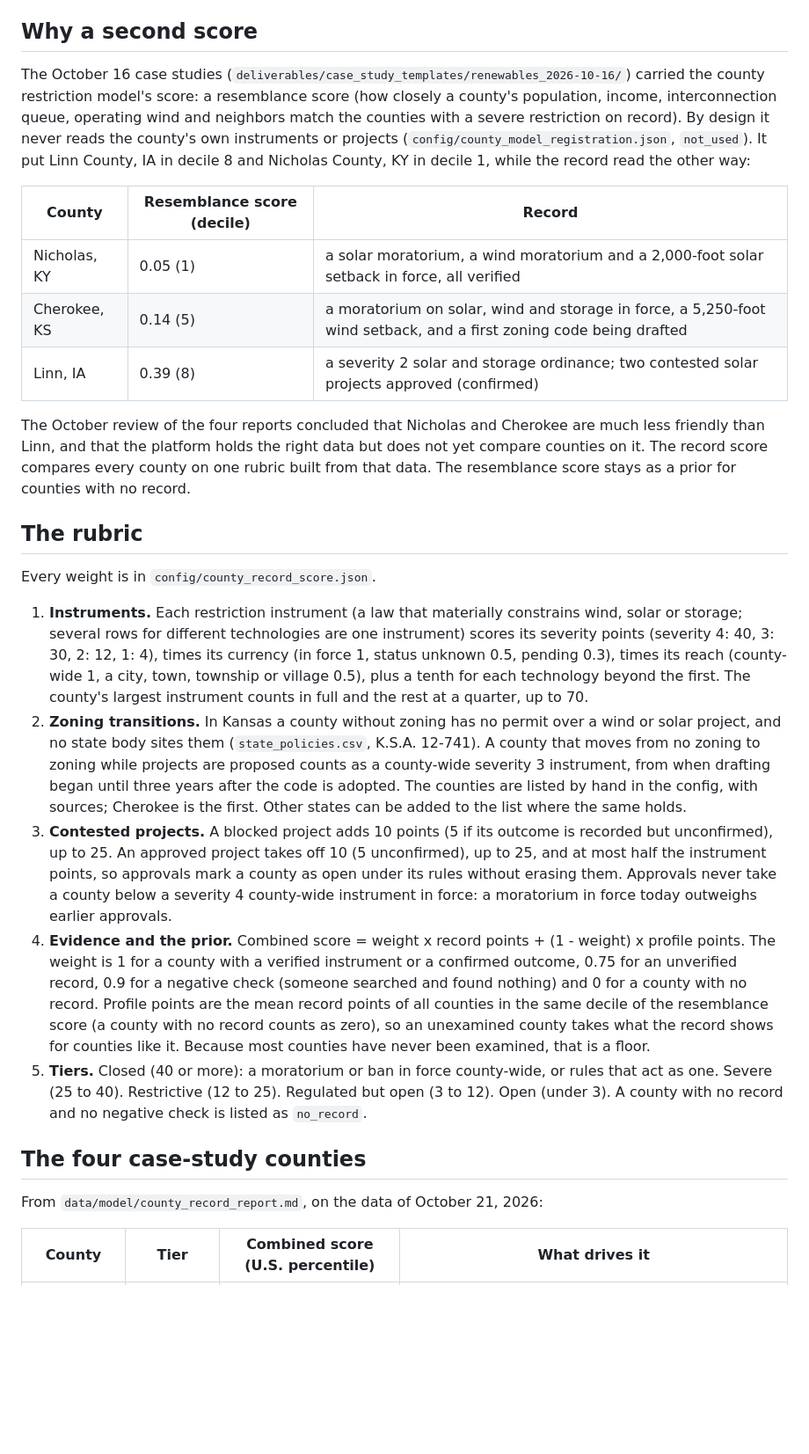
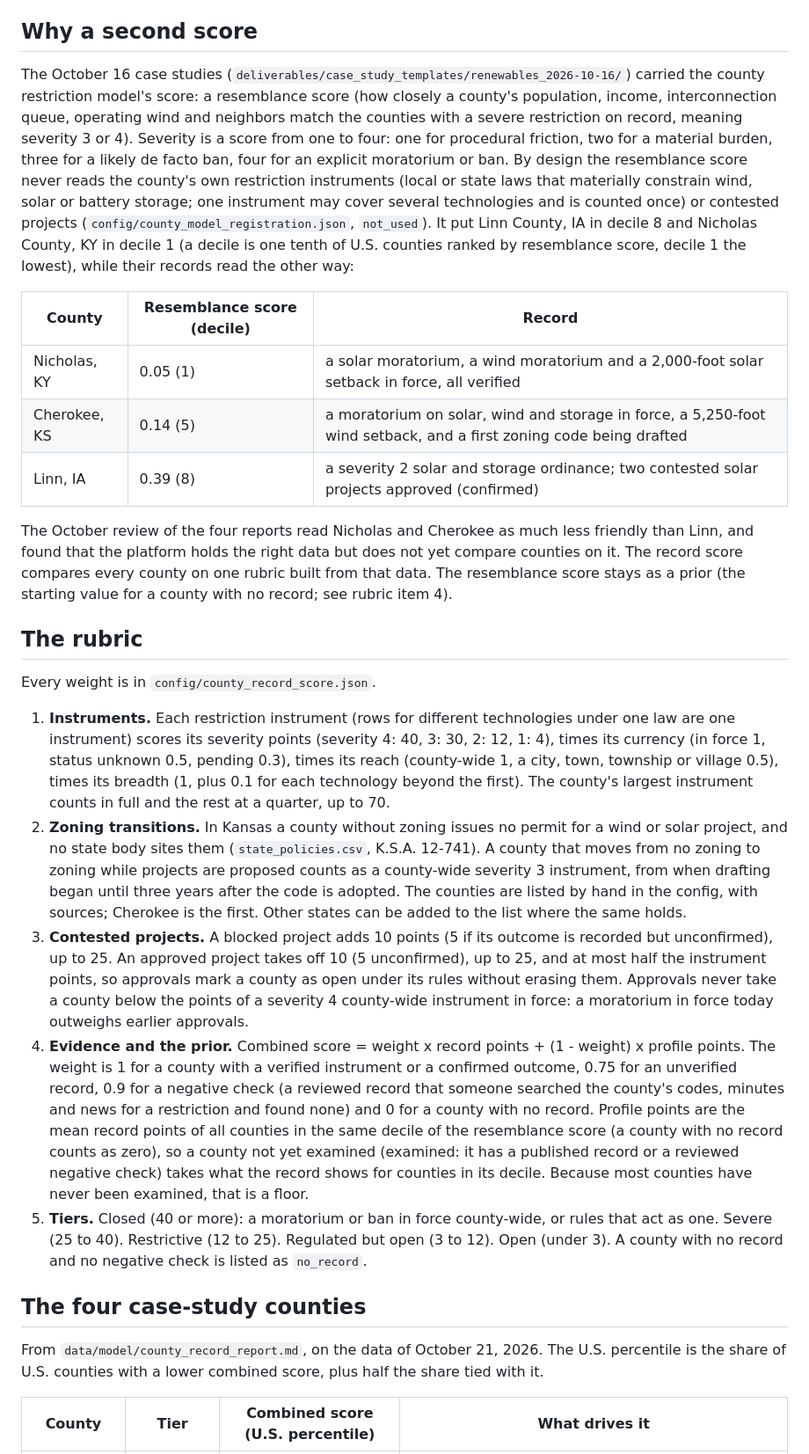
Before and after one commit to pricephillips/renewable-opposition, a Markdown page: docs/county_record_score.md, the part around one of its changes. Shown at 88% size. GitHub-like rendering; blank space fills up the shorter version.

Commit message:
Copy-edit the county record score page
Define severity, instrument, decile, negative check and percentile on first
use, and state the Cherokee figures after its moratorium ends as arithmetic
from the rubric.

Co-Authored-By: Claude Opus 5.5 <noreply@anthropic.com>
Claude-Session: https://claude.ai/code/session_01XEXQB8wBFm8ocdkKDXZaM1

```diff
--- a/docs/county_record_score.md
+++ b/docs/county_record_score.md
@@ -4,7 +4,7 @@
 
 ## Why a second score
 
-The October 16 case studies (`deliverables/case_study_templates/renewables_2026-10-16/`) carried the county restriction model's score: a resemblance score (how closely a county's population, income, interconnection queue, operating wind and neighbors match the counties with a severe restriction on record). By design it never reads the county's own instruments or projects (`config/county_model_registration.json`, `not_used`). It put Linn County, IA in decile 8 and Nicholas County, KY in decile 1, while the record read the other way:
+The October 16 case studies (`deliverables/case_study_templates/renewables_2026-10-16/`) carried the county restriction model's score: a resemblance score (how closely a county's population, income, interconnection queue, operating wind and neighbors match the counties with a severe restriction on record, meaning severity 3 or 4). Severity is a score from one to four: one for procedural friction, two for a material burden, three for a likely de facto ban, four for an explicit moratorium or ban. By design the resemblance score never reads the county's own restriction instruments (local or state laws that materially constrain wind, solar or battery storage; one instrument may cover several technologies and is counted once) or contested projects (`config/county_model_registration.json`, `not_used`). It put Linn County, IA in decile 8 and Nicholas County, KY in decile 1 (a decile is one tenth of U.S. counties ranked by resemblance score, decile 1 the lowest), while their records read the other way:
 
 | County | Resemblance score (decile) | Record |
 |---|---|---|
@@ -12,21 +12,21 @@ The October 16 case studies (`deliverables/case_study_templates/renewables_2026-
 | Cherokee, KS | 0.14 (5) | a moratorium on solar, wind and storage in force, a 5,250-foot wind setback, and a first zoning code being drafted |
 | Linn, IA | 0.39 (8) | a severity 2 solar and storage ordinance; two contested solar projects approved (confirmed) |
 
-The October review of the four reports concluded that Nicholas and Cherokee are much less friendly than Linn, and that the platform holds the right data but does not yet compare counties on it. The record score compares every county on one rubric built from that data. The resemblance score stays as a prior for counties with no record.
+The October review of the four reports read Nicholas and Cherokee as much less friendly than Linn, and found that the platform holds the right data but does not yet compare counties on it. The record score compares every county on one rubric built from that data. The resemblance score stays as a prior (the starting value for a county with no record; see rubric item 4).
 
 ## The rubric
 
 Every weight is in `config/county_record_score.json`.
 
-1. **Instruments.** Each restriction instrument (a law that materially constrains wind, solar or storage; several rows for different technologies are one instrument) scores its severity points (severity 4: 40, 3: 30, 2: 12, 1: 4), times its currency (in force 1, status unknown 0.5, pending 0.3), times its reach (county-wide 1, a city, town, township or village 0.5), plus a tenth for each technology beyond the first. The county's largest instrument counts in full and the rest at a quarter, up to 70.
-2. **Zoning transitions.** In Kansas a county without zoning has no permit over a wind or solar project, and no state body sites them (`state_policies.csv`, K.S.A. 12-741). A county that moves from no zoning to zoning while projects are proposed counts as a county-wide severity 3 instrument, from when drafting began until three years after the code is adopted. The counties are listed by hand in the config, with sources; Cherokee is the first. Other states can be added to the list where the same holds.
-3. **Contested projects.** A blocked project adds 10 points (5 if its outcome is recorded but unconfirmed), up to 25. An approved project takes off 10 (5 unconfirmed), up to 25, and at most half the instrument points, so approvals mark a county as open under its rules without erasing them. Approvals never take a county below a severity 4 county-wide instrument in force: a moratorium in force today outweighs earlier approvals.
-4. **Evidence and the prior.** Combined score = weight x record points + (1 - weight) x profile points. The weight is 1 for a county with a verified instrument or a confirmed outcome, 0.75 for an unverified record, 0.9 for a negative check (someone searched and found nothing) and 0 for a county with no record. Profile points are the mean record points of all counties in the same decile of the resemblance score (a county with no record counts as zero), so an unexamined county takes what the record shows for counties like it. Because most counties have never been examined, that is a floor.
+1. **Instruments.** Each restriction instrument (rows for different technologies under one law are one instrument) scores its severity points (severity 4: 40, 3: 30, 2: 12, 1: 4), times its currency (in force 1, status unknown 0.5, pending 0.3), times its reach (county-wide 1, a city, town, township or village 0.5), times its breadth (1, plus 0.1 for each technology beyond the first). The county's largest instrument counts in full and the rest at a quarter, up to 70.
+2. **Zoning transitions.** In Kansas a county without zoning issues no permit for a wind or solar project, and no state body sites them (`state_policies.csv`, K.S.A. 12-741). A county that moves from no zoning to zoning while projects are proposed counts as a county-wide severity 3 instrument, from when drafting began until three years after the code is adopted. The counties are listed by hand in the config, with sources; Cherokee is the first. Other states can be added to the list where the same holds.
+3. **Contested projects.** A blocked project adds 10 points (5 if its outcome is recorded but unconfirmed), up to 25. An approved project takes off 10 (5 unconfirmed), up to 25, and at most half the instrument points, so approvals mark a county as open under its rules without erasing them. Approvals never take a county below the points of a severity 4 county-wide instrument in force: a moratorium in force today outweighs earlier approvals.
+4. **Evidence and the prior.** Combined score = weight x record points + (1 - weight) x profile points. The weight is 1 for a county with a verified instrument or a confirmed outcome, 0.75 for an unverified record, 0.9 for a negative check (a reviewed record that someone searched the county's codes, minutes and news for a restriction and found none) and 0 for a county with no record. Profile points are the mean record points of all counties in the same decile of the resemblance score (a county with no record counts as zero), so a county not yet examined (examined: it has a published record or a reviewed negative check) takes what the record shows for counties in its decile. Because most counties have never been examined, that is a floor.
 5. **Tiers.** Closed (40 or more): a moratorium or ban in force county-wide, or rules that act as one. Severe (25 to 40). Restrictive (12 to 25). Regulated but open (3 to 12). Open (under 3). A county with no record and no negative check is listed as `no_record`.
 
 ## The four case-study counties
 
-From `data/model/county_record_report.md`, on the data of October 21, 2026:
+From `data/model/county_record_report.md`, on the data of October 21, 2026. The U.S. percentile is the share of U.S. counties with a lower combined score, plus half the share tied with it.
 
 | County | Tier | Combined score (U.S. percentile) | What drives it |
 |---|---|---|---|
```
Also changed, not shown: other parts of docs/county_record_score.md (+3 -3 lines).
